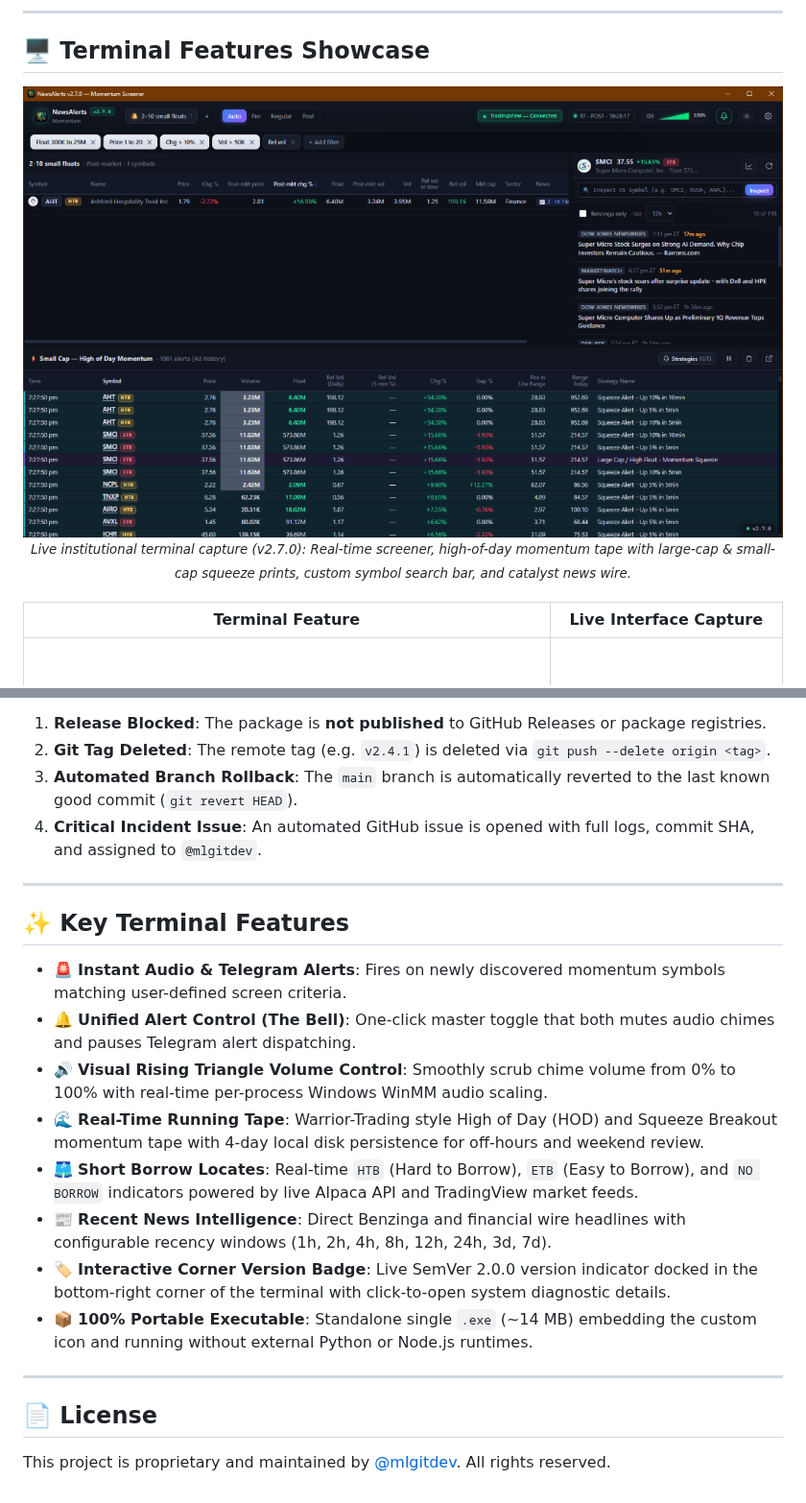
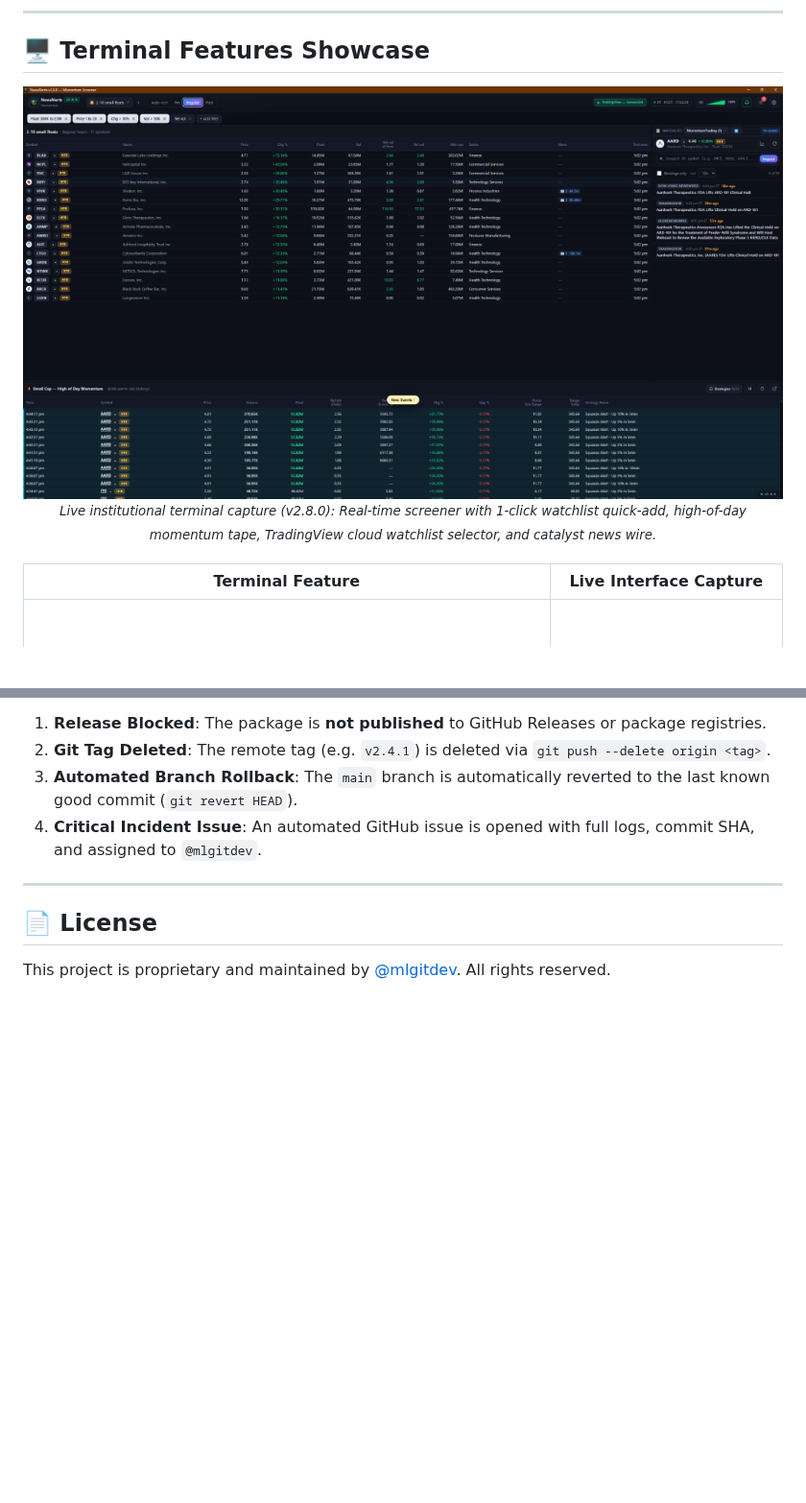
Before and after one commit to mlgitdev/NewsAlerts, a Markdown page: README.md, 2 parts joined by grey strips. Shown at 96% size. GitHub-like rendering; pictures changed too: docs/img/terminal.png; blank space fills up the shorter version.

```diff
--- a/README.md
+++ b/README.md
@@ -49,7 +50,7 @@ Active momentum day trading requires spotting low-float runners the split second
     <img src="docs/img/terminal.png" alt="NewsAlerts Real-Time Momentum Terminal" width="100%" style="border-radius:10px; border:1px solid #2a3347; box-shadow:0 8px 24px rgba(0,0,0,0.45);" />
   </a>
   <br>
-  <small><em>Live institutional terminal capture (v2.7.0): Real-time screener, high-of-day momentum tape with large-cap & small-cap squeeze prints, custom symbol search bar, and catalyst news wire.</em></small>
+  <small><em>Live institutional terminal capture (v2.8.0): Real-time screener with 1-click watchlist quick-add, high-of-day momentum tape, TradingView cloud watchlist selector, and catalyst news wire.</em></small>
 </p>
 
 | Terminal Feature | Live Interface Capture |
@@ -184,18 +185,5 @@ If package verification fails during a release run on `main`:
 
 ---
 
-## ✨ Key Terminal Features
-
-- 🚨 **Instant Audio & Telegram Alerts**: Fires on newly discovered momentum symbols matching user-defined screen criteria.
-- 🔔 **Unified Alert Control (The Bell)**: One-click master toggle that both mutes audio chimes and pauses Telegram alert dispatching.
-- 🔊 **Visual Rising Triangle Volume Control**: Smoothly scrub chime volume from 0% to 100% with real-time per-process Windows WinMM audio scaling.
-- 🌊 **Real-Time Running Tape**: Warrior-Trading style High of Day (HOD) and Squeeze Breakout momentum tape with 4-day local disk persistence for off-hours and weekend review.
-- 🩳 **Short Borrow Locates**: Real-time `HTB` (Hard to Borrow), `ETB` (Easy to Borrow), and `NO BORROW` indicators powered by live Alpaca API and TradingView market feeds.
-- 📰 **Recent News Intelligence**: Direct Benzinga and financial wire headlines with configurable recency windows (1h, 2h, 4h, 8h, 12h, 24h, 3d, 7d).
-- 🏷️ **Interactive Corner Version Badge**: Live SemVer 2.0.0 version indicator docked in the bottom-right corner of the terminal with click-to-open system diagnostic details.
-- 📦 **100% Portable Executable**: Standalone single `.exe` (~14 MB) embedding the custom icon and running without external Python or Node.js runtimes.
-
----
-
 ## 📄 License
 This project is proprietary and maintained by [@mlgitdev](https://github.com/mlgitdev). All rights reserved.
```
Also changed, not shown: other parts of README.md (+1 -0 lines), docs/wiki/Home.md (+8 -5 lines), docs/wiki/Real-Time-Momentum-Screener.md (+3 -0 lines).
